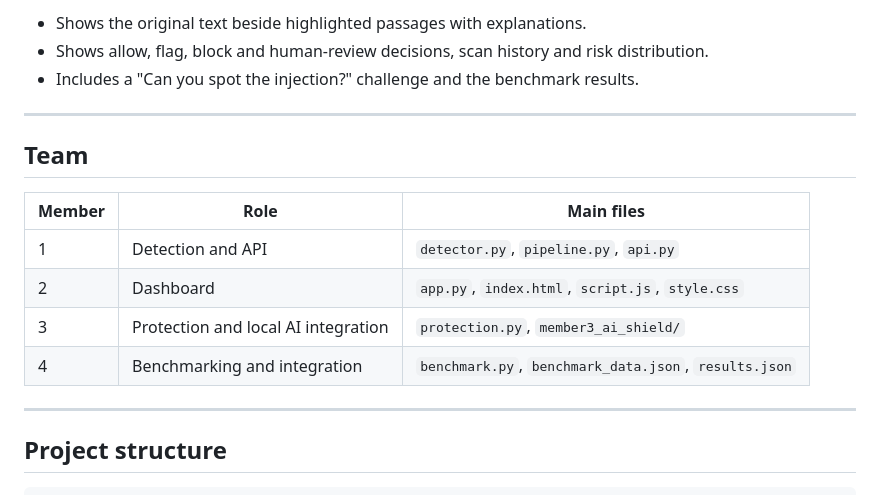
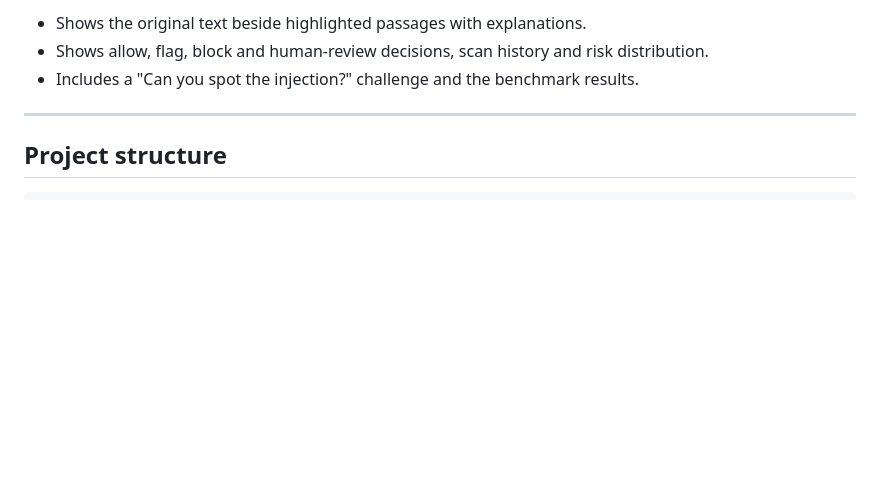
Before and after one commit to Priyadarshini-098/ai-shield, a Markdown page: README.md, the part around the change. Rendered like a GitHub page; blank space fills up the shorter version.

Commit message:
Description of ai-shield
Removed the team section from the README.

```diff
--- a/README.md
+++ b/README.md
@@ -65,17 +65,6 @@ A person sees a resume. The AI may see an order. AI Shield catches this before t
 - Shows the original text beside highlighted passages with explanations.
 - Shows allow, flag, block and human-review decisions, scan history and risk distribution.
 - Includes a "Can you spot the injection?" challenge and the benchmark results.
-
----
-
-## Team
-
-| Member | Role | Main files |
-|---|---|---|
-| 1 | Detection and API | `detector.py`, `pipeline.py`, `api.py` |
-| 2 | Dashboard | `app.py`, `index.html`, `script.js`, `style.css` |
-| 3 | Protection and local AI integration | `protection.py`, `member3_ai_shield/` |
-| 4 | Benchmarking and integration | `benchmark.py`, `benchmark_data.json`, `results.json` |
 
 ---
 
```
